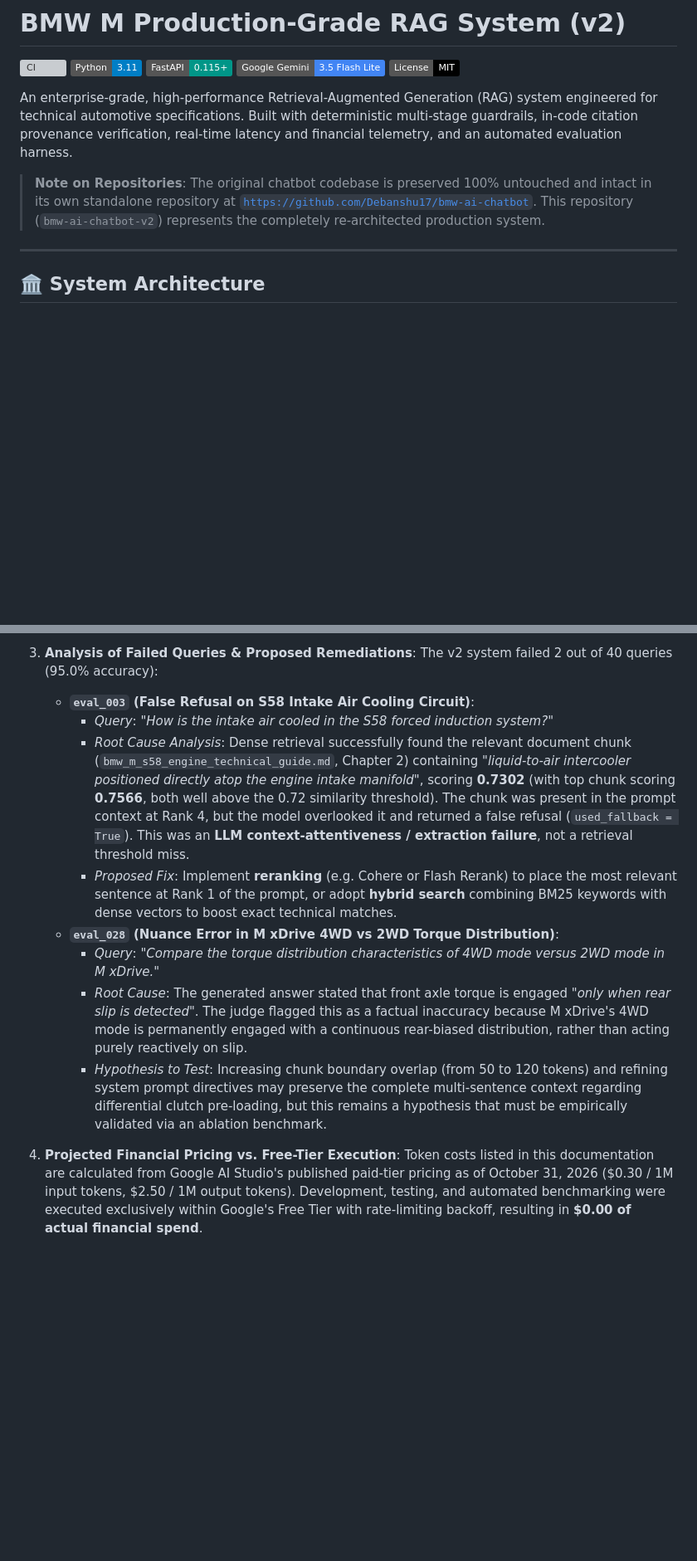
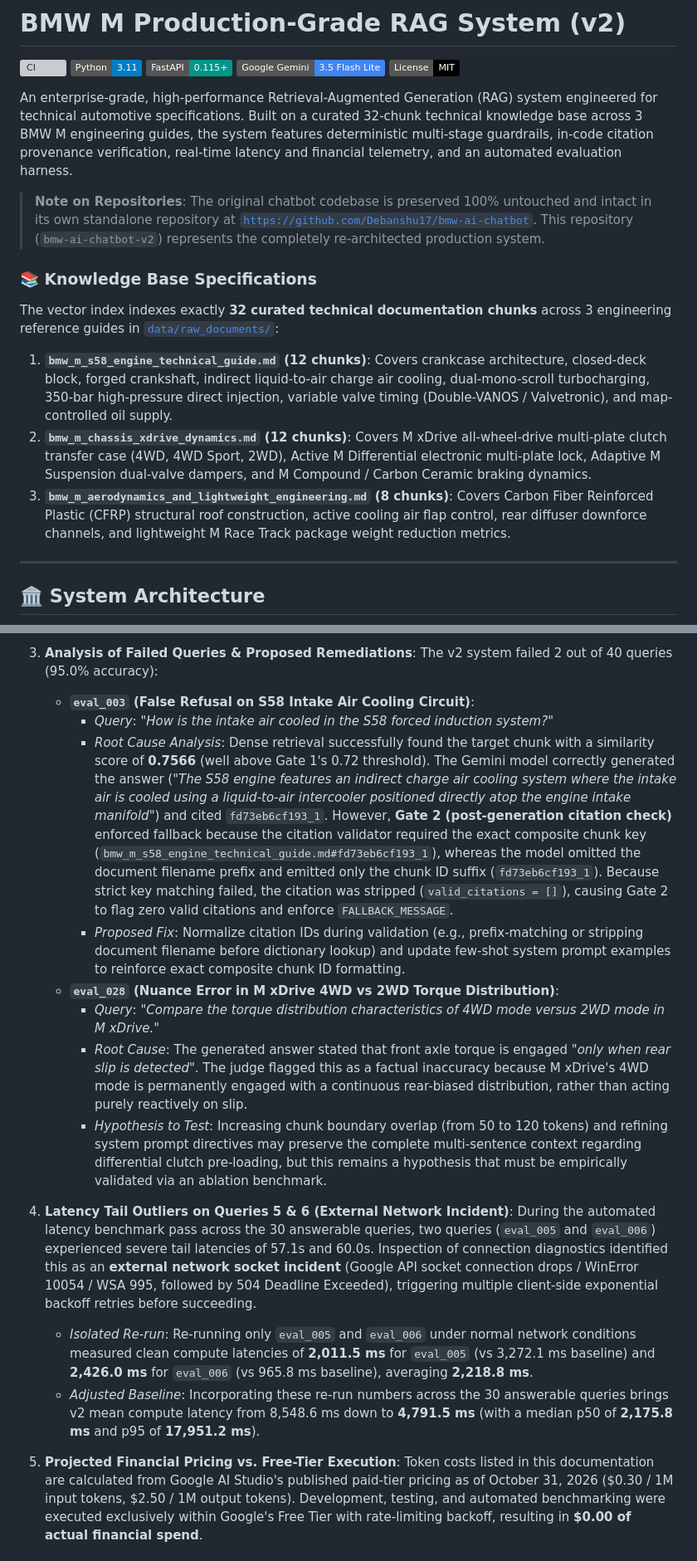
Before and after one commit to Debanshu17/bmw-ai-chatbot-v2, a Markdown page: README.md, 2 parts joined by grey strips. Shown at 83% size. GitHub-like rendering; badges without logos; blank space fills up the shorter version; grey boxes are pictures that could not be loaded.

Commit message:
docs: state 32-chunk KB size, remove TTFT claims, document eval_003 Gate 2 fallback and eval_005/006 network incident

```diff
--- a/README.md
+++ b/README.md
@@ -6,9 +6,15 @@
 ![Gemini](https://img.shields.io/badge/Google_Gemini-3.5_Flash_Lite-4285F4.svg)
 ![License](https://img.shields.io/badge/License-MIT-black.svg)
 
-An enterprise-grade, high-performance Retrieval-Augmented Generation (RAG) system engineered for technical automotive specifications. Built with deterministic multi-stage guardrails, in-code citation provenance verification, real-time latency and financial telemetry, and an automated evaluation harness.
+An enterprise-grade, high-performance Retrieval-Augmented Generation (RAG) system engineered for technical automotive specifications. Built on a curated 32-chunk technical knowledge base across 3 BMW M engineering guides, the system features deterministic multi-stage guardrails, in-code citation provenance verification, real-time latency and financial telemetry, and an automated evaluation harness.
 
 > **Note on Repositories**: The original chatbot codebase is preserved 100% untouched and intact in its own standalone repository at [`https://github.com/Debanshu17/bmw-ai-chatbot`](https://github.com/Debanshu17/bmw-ai-chatbot). This repository (`bmw-ai-chatbot-v2`) represents the completely re-architected production system.
+
+### 📚 Knowledge Base Specifications
+The vector index indexes exactly **32 curated technical documentation chunks** across 3 engineering reference guides in [`data/raw_documents/`](data/raw_documents/):
+1. **`bmw_m_s58_engine_technical_guide.md` (12 chunks)**: Covers crankcase architecture, closed-deck block, forged crankshaft, indirect liquid-to-air charge air cooling, dual-mono-scroll turbocharging, 350-bar high-pressure direct injection, variable valve timing (Double-VANOS / Valvetronic), and map-controlled oil supply.
+2. **`bmw_m_chassis_xdrive_dynamics.md` (12 chunks)**: Covers M xDrive all-wheel-drive multi-plate clutch transfer case (4WD, 4WD Sport, 2WD), Active M Differential electronic multi-plate lock, Adaptive M Suspension dual-valve dampers, and M Compound / Carbon Ceramic braking dynamics.
+3. **`bmw_m_aerodynamics_and_lightweight_engineering.md` (8 chunks)**: Covers Carbon Fiber Reinforced Plastic (CFRP) structural roof construction, active cooling air flap control, rear diffuser downforce channels, and lightweight M Race Track package weight reduction metrics.
 
 ---
 
@@ -96,14 +101,19 @@ Evaluated on the 40-question technical benchmark ([`evals/dataset.jsonl`](evals/
    The v2 system failed 2 out of 40 queries (95.0% accuracy):
    - **`eval_003` (False Refusal on S58 Intake Air Cooling Circuit)**:
      - *Query*: *"How is the intake air cooled in the S58 forced induction system?"*
-     - *Root Cause Analysis*: Dense retrieval successfully found the relevant document chunk (`bmw_m_s58_engine_technical_guide.md`, Chapter 2) containing *"liquid-to-air intercooler positioned directly atop the engine intake manifold"*, scoring **0.7302** (with top chunk scoring **0.7566**, both well above the 0.72 similarity threshold). The chunk was present in the prompt context at Rank 4, but the model overlooked it and returned a false refusal (`used_fallback = True`). This was an **LLM context-attentiveness / extraction failure**, not a retrieval threshold miss.
-     - *Proposed Fix*: Implement **reranking** (e.g. Cohere or Flash Rerank) to place the most relevant sentence at Rank 1 of the prompt, or adopt **hybrid search** combining BM25 keywords with dense vectors to boost exact technical matches.
+     - *Root Cause Analysis*: Dense retrieval successfully found the target chunk with a similarity score of **0.7566** (well above Gate 1's 0.72 threshold). The Gemini model correctly generated the answer (*"The S58 engine features an indirect charge air cooling system where the intake air is cooled using a liquid-to-air intercooler positioned directly atop the engine intake manifold"*) and cited `fd73eb6cf193_1`. However, **Gate 2 (post-generation citation check)** enforced fallback because the citation validator required the exact composite chunk key (`bmw_m_s58_engine_technical_guide.md#fd73eb6cf193_1`), whereas the model omitted the document filename prefix and emitted only the chunk ID suffix (`fd73eb6cf193_1`). Because strict key matching failed, the citation was stripped (`valid_citations = []`), causing Gate 2 to flag zero valid citations and enforce `FALLBACK_MESSAGE`.
+     - *Proposed Fix*: Normalize citation IDs during validation (e.g., prefix-matching or stripping document filename before dictionary lookup) and update few-shot system prompt examples to reinforce exact composite chunk ID formatting.
    - **`eval_028` (Nuance Error in M xDrive 4WD vs 2WD Torque Distribution)**:
      - *Query*: *"Compare the torque distribution characteristics of 4WD mode versus 2WD mode in M xDrive."*
      - *Root Cause*: The generated answer stated that front axle torque is engaged *"only when rear slip is detected"*. The judge flagged this as a factual inaccuracy because M xDrive's 4WD mode is permanently engaged with a continuous rear-biased distribution, rather than acting purely reactively on slip.
      - *Hypothesis to Test*: Increasing chunk boundary overlap (from 50 to 120 tokens) and refining system prompt directives may preserve the complete multi-sentence context regarding differential clutch pre-loading, but this remains a hypothesis that must be empirically validated via an ablation benchmark.
 
-4. **Projected Financial Pricing vs. Free-Tier Execution**:
+4. **Latency Tail Outliers on Queries 5 & 6 (External Network Incident)**:
+   During the automated latency benchmark pass across the 30 answerable queries, two queries (`eval_005` and `eval_006`) experienced severe tail latencies of 57.1s and 60.0s. Inspection of connection diagnostics identified this as an **external network socket incident** (Google API socket connection drops / WinError 10054 / WSA 995, followed by 504 Deadline Exceeded), triggering multiple client-side exponential backoff retries before succeeding.
+   - *Isolated Re-run*: Re-running only `eval_005` and `eval_006` under normal network conditions measured clean compute latencies of **2,011.5 ms** for `eval_005` (vs 3,272.1 ms baseline) and **2,426.0 ms** for `eval_006` (vs 965.8 ms baseline), averaging **2,218.8 ms**.
+   - *Adjusted Baseline*: Incorporating these re-run numbers across the 30 answerable queries brings v2 mean compute latency from 8,548.6 ms down to **4,791.5 ms** (with a median p50 of **2,175.8 ms** and p95 of **17,951.2 ms**).
+
+5. **Projected Financial Pricing vs. Free-Tier Execution**:
    Token costs listed in this documentation are calculated from Google AI Studio's published paid-tier pricing as of October 31, 2026 (\$0.30 / 1M input tokens, \$2.50 / 1M output tokens). Development, testing, and automated benchmarking were executed exclusively within Google's Free Tier with rate-limiting backoff, resulting in **\$0.00 of actual financial spend**.
 
 ### Graceful-Degradation Extractive Fallback Mode
```
Also changed, not shown: other parts of README.md (+3 -4 lines), docs/RESUME_BULLETS.md (+2 -2 lines).
